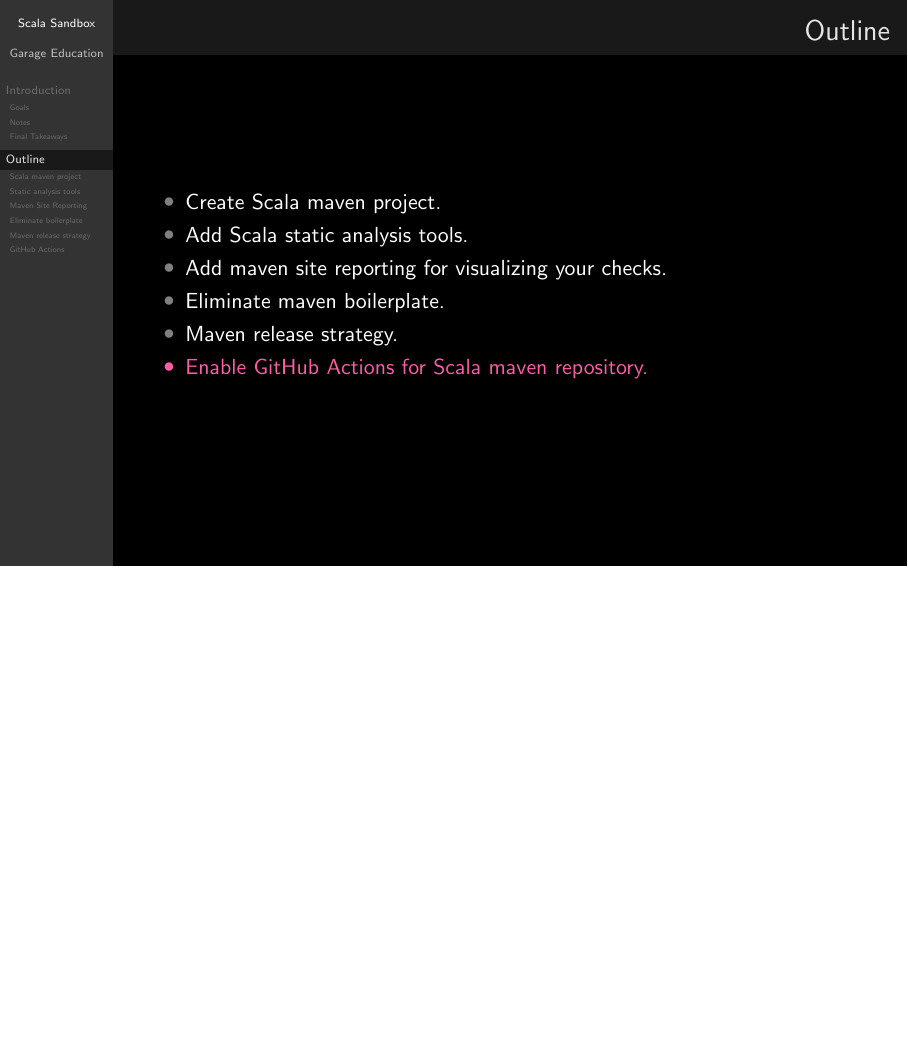
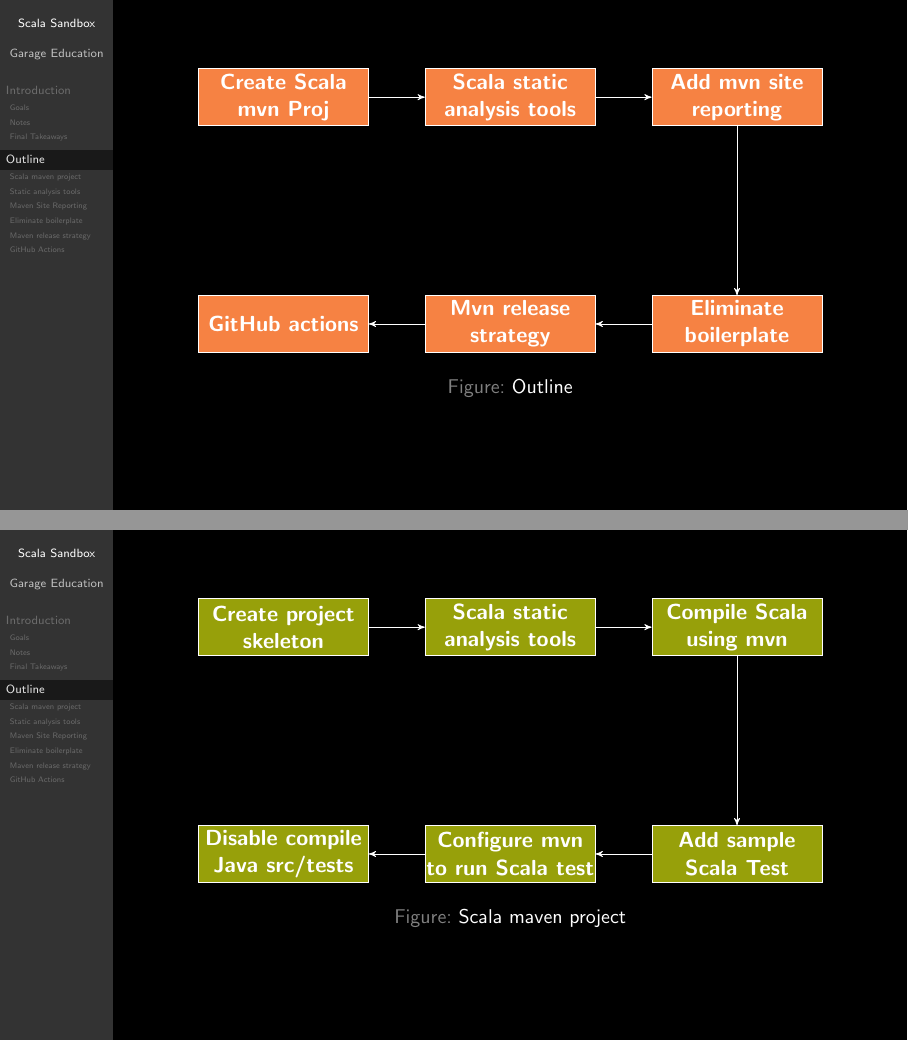
Before and after one commit to garage-education/uncovered-code, LaTeX slides (src/ScalaSandBox.tex): page 19 of 41 before the commit and pages 14 and 15 of 37 after it, the two joined at a grey line, the shorter picture padded with empty space. Compiled offline with pdfLaTeX.

Commit message:
add figures for presentation

```diff
--- a/src/ScalaSandBox.tex
+++ b/src/ScalaSandBox.tex
@@ -2,16 +2,18 @@
 %! Date = 5/2/20
 
 % Preamble
-\documentclass[
-% handout, % Comment to release the presentation
-    aspectratio=1610
-]{beamer}
+\documentclass[aspectratio=169]{beamer}
 
 \usetheme[width=2cm]{Hannover}
 
 % Packages
 \usepackage[]{theme/beamercolorthemeowl}
 \usepackage{fontawesome}
+\usepackage{tikz}
+\usetikzlibrary{shapes.geometric}
+\usetikzlibrary{arrows.meta,arrows}
+\usepackage{smartdiagram}\usesmartdiagramlibrary{additions}
+
 
 \title[Scala Sandbox]{Scala Sandbox}
 \subtitle{\textit{Scala SDLC and template}}
@@ -68,17 +70,71 @@
     \section{Outline}\label{sec:outline}
 %----------------------------------------------------------------------------------------------------------------------%
 
-    \begin{frame}{Outline}
-        \begin{itemize}[<+- | alert@+>]
-            \item Create Scala maven project.
-            \item Add Scala static analysis tools.
-            \item Add maven site reporting for visualizing your checks.
-            \item Eliminate maven boilerplate.
-            \item Maven release strategy.
-            \item Enable GitHub Actions for Scala maven repository.
-        \end{itemize}
+    \begin{frame}
+        \begin{figure}
+        \tikzstyle{block} = [rectangle, draw, fill=orange!60!yellow, text width=3cm,minimum height=1em,
+        inner sep=0pt,
+        text centered, minimum height=1cm,font=\bfseries]
+
+        \begin{tikzpicture}[node distance = 4cm, auto,>=stealth']
+
+        \node [block] (b) {Create Scala mvn Proj};
+        \node [block, right of=b] (c) {Scala static analysis tools};
+        \node [block, right of=c] (d) {Add mvn site reporting};
+        \node [block, below of=d] (e) {Eliminate boilerplate};
+        \node [block, left of=e] (f) {Mvn release strategy};
+        \node [block, left of=f] (g) {GitHub actions};
+
+        \draw [->] (b) -- (c);
+        \draw [->] (c) -- (d);
+        \draw [->] (d.south) -- (e.north);
+        \draw [->] (e) -- (f);
+        \draw [->] (f) -- (g);
+
+        \end{tikzpicture}
+        \caption{Outline} \label{fig:M1}
+        \end{figure}
     \end{frame}
+%----------------------------------------------------------------------------------------------------------------------%
+    %\begin{frame}{Outline}
+    %    \begin{itemize}[<+- | alert@+>]
+    %        \item Create Scala maven project.
+    %        \item Add Scala static analysis tools.
+    %        \item Add maven site reporting for visualizing your checks.
+    %        \item Eliminate maven boilerplate.
+    %        \item Maven release strategy.
+    %        \item Enable GitHub Actions for Scala maven repository.
+    %    \end{itemize}
+    %\end{frame}
+    %----------------------------------------------------------------------------------------------------------------------%
 
+    \begin{frame}
+        \begin{figure}
+            \tikzstyle{block} = [rectangle, draw, fill=green!60!yellow, text width=3cm,
+            minimum height=1em,
+            inner sep=0pt,
+            text centered, minimum size=1cm,font=\bfseries]
+
+            \begin{tikzpicture}[node distance = 4cm, auto,>=stealth']
+
+                \node [block] (b) {Create project skeleton};
+                \node [block, right of=b] (c) {Scala static analysis tools};
+                \node [block, right of=c] (d) {Compile Scala using mvn};
+                \node [block, below of=d] (e) {Add sample Scala Test};
+                \node [block, left of=e] (f) {Configure mvn to run Scala test};
+                \node [block, left of=f] (g) {Disable compile Java src/tests};
+
+                \draw [->] (b) -- (c);
+                \draw [->] (c) -- (d);
+                \draw [->] (d.south) -- (e.north);
+                \draw [->] (e) -- (f);
+                \draw [->] (f) -- (g);
+
+            \end{tikzpicture}
+            \caption{Scala maven project} \label{fig:M1}
+        \end{figure}
+    \end{frame}
+%----------------------------------------------------------------------------------------------------------------------%
     \subsection{Scala maven project}\label{subsec:scala-maven-project}
     \begin{frame}{Create Scala maven project}
         \begin{itemize}[<+- | alert@+>]
```
